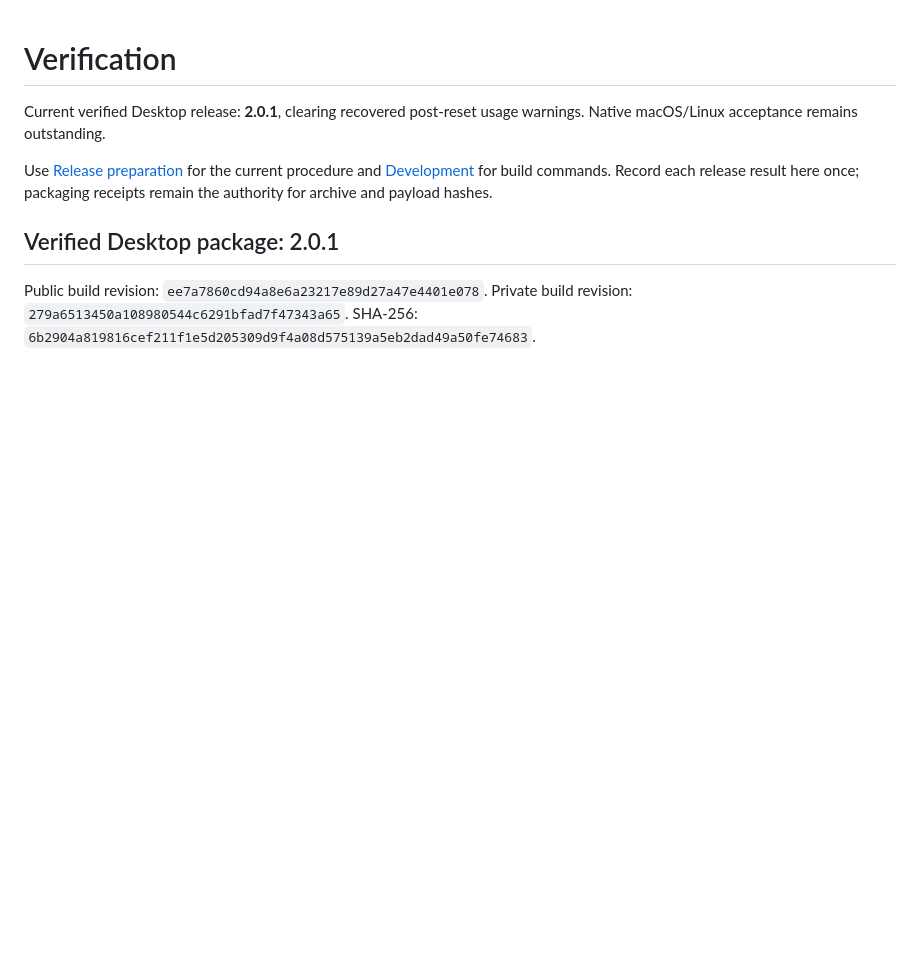
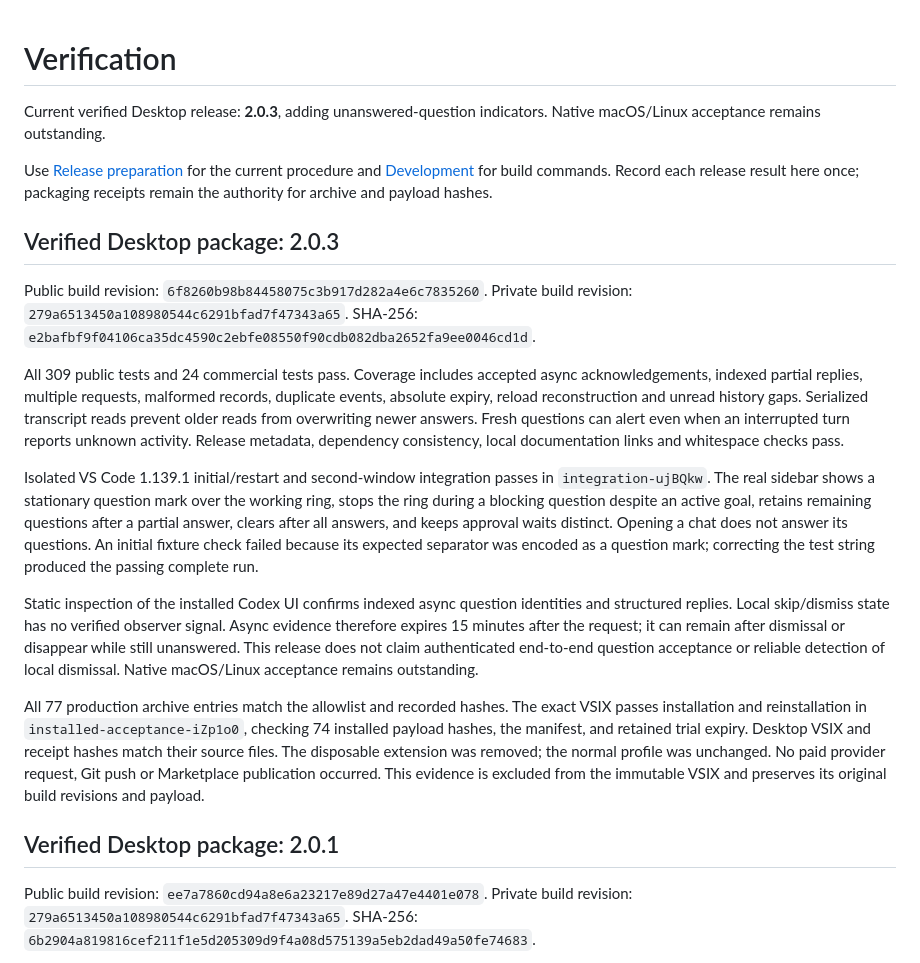
Before and after one commit to keenanselbee/codex-navigator, a Markdown page: docs/verification.md, the part around the change. Drawn GitHub-style; blank space fills up the shorter version.

Commit message:
docs: record verified 2.0.3 Desktop release

```diff
--- a/docs/verification.md
+++ b/docs/verification.md
@@ -1,12 +1,53 @@
 Verification
 ============
 
-Current verified Desktop release: **2.0.1**, clearing recovered post-reset usage warnings.
+Current verified Desktop release: **2.0.3**, adding unanswered-question indicators.
 Native macOS/Linux acceptance remains outstanding.
 
 Use [Release preparation](marketplace-release.md) for the current procedure and
 [Development](development.md) for build commands. Record each release result here
 once; packaging receipts remain the authority for archive and payload hashes.
+
+
+Verified Desktop package: 2.0.3
+-------------------------------
+
+Public build revision: `6f8260b98b84458075c3b917d282a4e6c7835260`.
+Private build revision: `279a6513450a108980544c6291bfad7f47343a65`.
+SHA-256: `e2bafbf9f04106ca35dc4590c2ebfe08550f90cdb082dba2652fa9ee0046cd1d`.
+
+All 309 public tests and 24 commercial tests pass. Coverage includes accepted
+async acknowledgements, indexed partial replies, multiple requests, malformed
+records, duplicate events, absolute expiry, reload reconstruction and unread
+history gaps. Serialized transcript reads prevent older reads from overwriting
+newer answers. Fresh questions can alert even when an interrupted turn reports
+unknown activity. Release metadata, dependency consistency, local documentation
+links and whitespace checks pass.
+
+Isolated VS Code 1.139.1 initial/restart and second-window integration passes in
+`integration-ujBQkw`. The real sidebar shows a stationary question mark over the
+working ring, stops the ring during a blocking question despite an active goal,
+retains remaining questions after a partial answer, clears after all answers,
+and keeps approval waits distinct. Opening a chat does not answer its questions.
+An initial fixture check failed because its expected separator was encoded as
+a question mark; correcting the test string produced the passing complete run.
+
+Static inspection of the installed Codex UI confirms indexed async question
+identities and structured replies. Local skip/dismiss state has no verified
+observer signal. Async evidence therefore expires 15 minutes after the request;
+it can remain after dismissal or disappear while still unanswered.
+This release does not claim authenticated end-to-end question acceptance or
+reliable detection of local dismissal. Native macOS/Linux acceptance remains
+outstanding.
+
+All 77 production archive entries match the allowlist and recorded hashes.
+The exact VSIX passes installation and reinstallation in
+`installed-acceptance-iZp1o0`, checking 74 installed payload hashes, the manifest,
+and retained trial expiry. Desktop VSIX and receipt hashes match their source
+files. The disposable extension was removed; the normal profile was unchanged.
+No paid provider request, Git push or Marketplace publication occurred.
+This evidence is excluded from the immutable VSIX and preserves its original
+build revisions and payload.
 
 
 Verified Desktop package: 2.0.1
```
